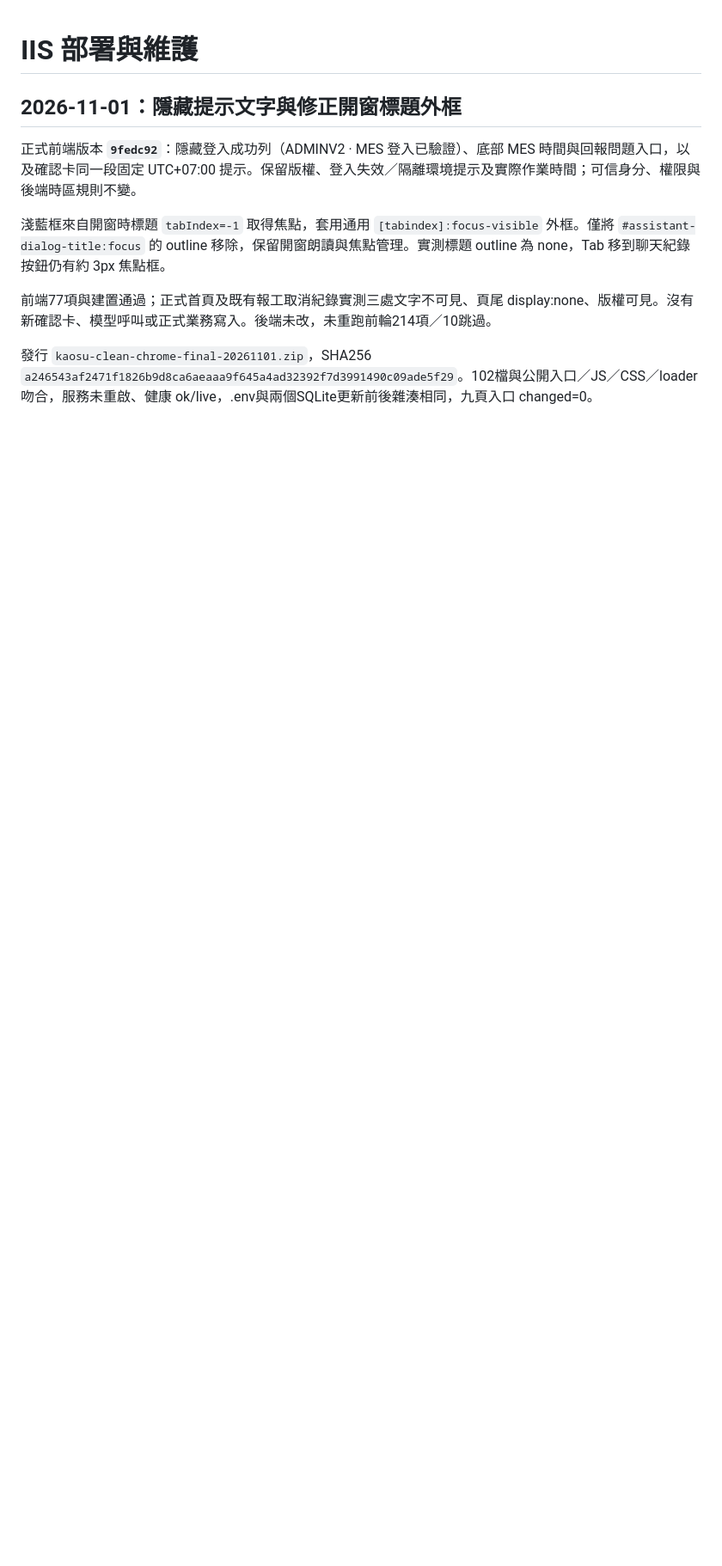
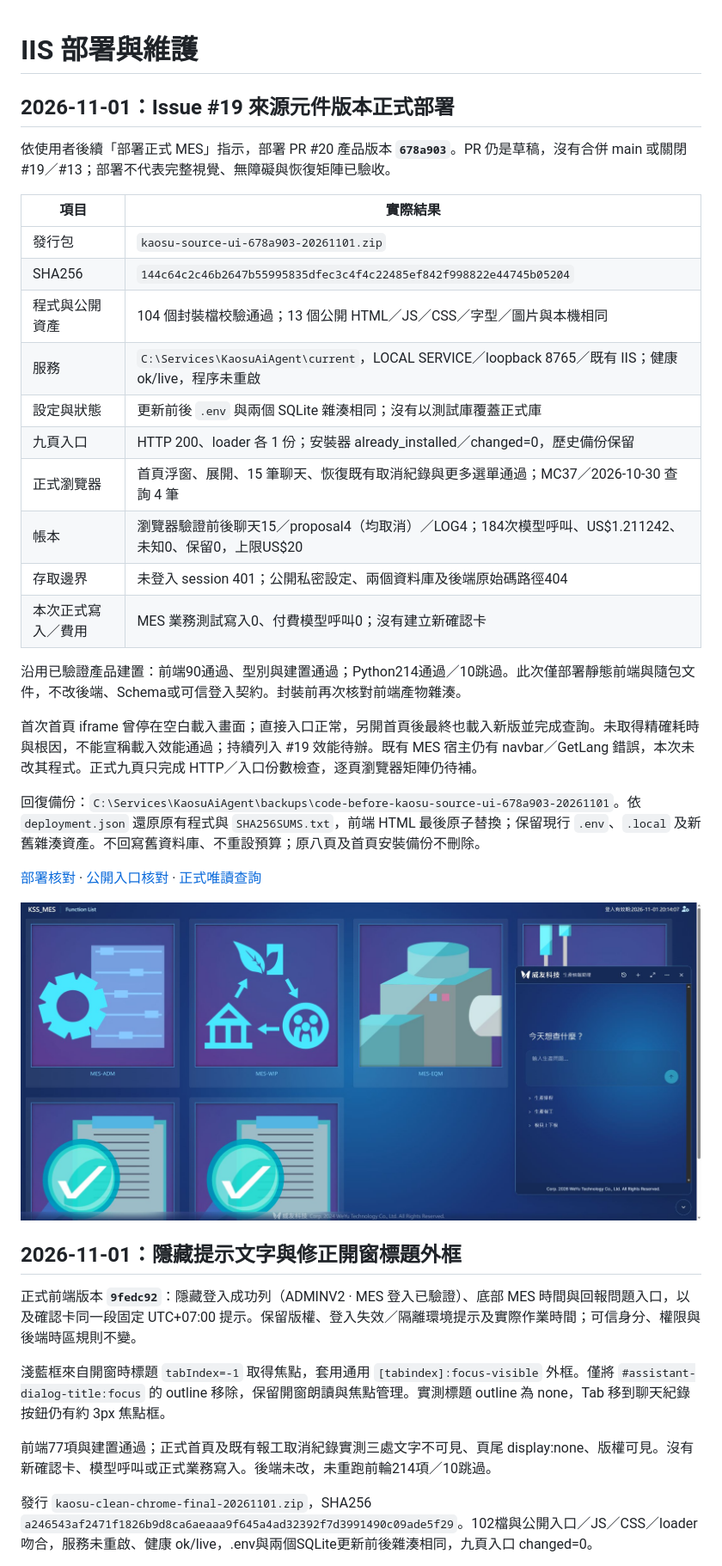
Before and after one commit to WeYuTech/KaosuAiAgentTest, a Markdown page: docs/IIS部署.md, the part around the change. Shown at 86% size. Rendered like a GitHub page; pictures changed too: docs/evidence/issue19-deploy/正式首頁.jpg (added); blank space fills up the shorter version.

Commit message:
記錄來源元件版本正式部署與唯讀驗證

```diff
--- a/docs/IIS部署.md
+++ b/docs/IIS部署.md
@@ -1,4 +1,31 @@
 # IIS 部署與維護
+
+## 2026-11-01：Issue #19 來源元件版本正式部署
+
+依使用者後續「部署正式 MES」指示，部署 PR #20 產品版本 **`678a903`**。PR 仍是草稿，沒有合併 main 或關閉 #19／#13；部署不代表完整視覺、無障礙與恢復矩陣已驗收。
+
+| 項目 | 實際結果 |
+|---|---|
+| 發行包 | `kaosu-source-ui-678a903-20261101.zip` |
+| SHA256 | `144c64c2c46b2647b55995835dfec3c4f4c22485ef842f998822e44745b05204` |
+| 程式與公開資產 | 104 個封裝檔校驗通過；13 個公開 HTML／JS／CSS／字型／圖片與本機相同 |
+| 服務 | `C:\Services\KaosuAiAgent\current`，LOCAL SERVICE／loopback 8765／既有 IIS；健康 ok/live，程序未重啟 |
+| 設定與狀態 | 更新前後 `.env` 與兩個 SQLite 雜湊相同；沒有以測試庫覆蓋正式庫 |
+| 九頁入口 | HTTP 200、loader 各 1 份；安裝器 already_installed／changed=0，歷史備份保留 |
+| 正式瀏覽器 | 首頁浮窗、展開、15 筆聊天、恢復既有取消紀錄與更多選單通過；MC37／2026-10-30 查詢 4 筆 |
+| 帳本 | 瀏覽器驗證前後聊天15／proposal4（均取消）／LOG4；184次模型呼叫、US$1.211242、未知0、保留0，上限US$20 |
+| 存取邊界 | 未登入 session 401；公開私密設定、兩個資料庫及後端原始碼路徑404 |
+| 本次正式寫入／費用 | MES 業務測試寫入0、付費模型呼叫0；沒有建立新確認卡 |
+
+沿用已驗證產品建置：前端90通過、型別與建置通過；Python214通過／10跳過。此次僅部署靜態前端與隨包文件，不改後端、Schema或可信登入契約。封裝前再次核對前端產物雜湊。
+
+首次首頁 iframe 曾停在空白載入畫面；直接入口正常，另開首頁後最終也載入新版並完成查詢。未取得精確耗時與根因，不能宣稱載入效能通過；持續列入 #19 效能待辦。既有 MES 宿主仍有 navbar／GetLang 錯誤，本次未改其程式。正式九頁只完成 HTTP／入口份數檢查，逐頁瀏覽器矩陣仍待補。
+
+回復備份：`C:\Services\KaosuAiAgent\backups\code-before-kaosu-source-ui-678a903-20261101`。依 `deployment.json` 還原原有程式與 `SHA256SUMS.txt`，前端 HTML 最後原子替換；保留現行 `.env`、`.local` 及新舊雜湊資產。不回寫舊資料庫、不重設預算；原八頁及首頁安裝備份不刪除。
+
+[部署核對](evidence/issue19-deploy/部署核對.json) · [公開入口核對](evidence/issue19-deploy/公開入口核對.json) · [正式唯讀查詢](evidence/issue19-deploy/正式唯讀查詢.jpg)
+
+![正式首頁新版浮窗](evidence/issue19-deploy/正式首頁.jpg)
 
 ## 2026-11-01：隱藏提示文字與修正開窗標題外框
 
```
Also changed, not shown: README.md (+1 -1 lines), docs/Issue19-元件移植與驗收.md (+3 -3 lines), docs/evidence/issue19-deploy/正式唯讀查詢.jpg (added), 2 other files.
